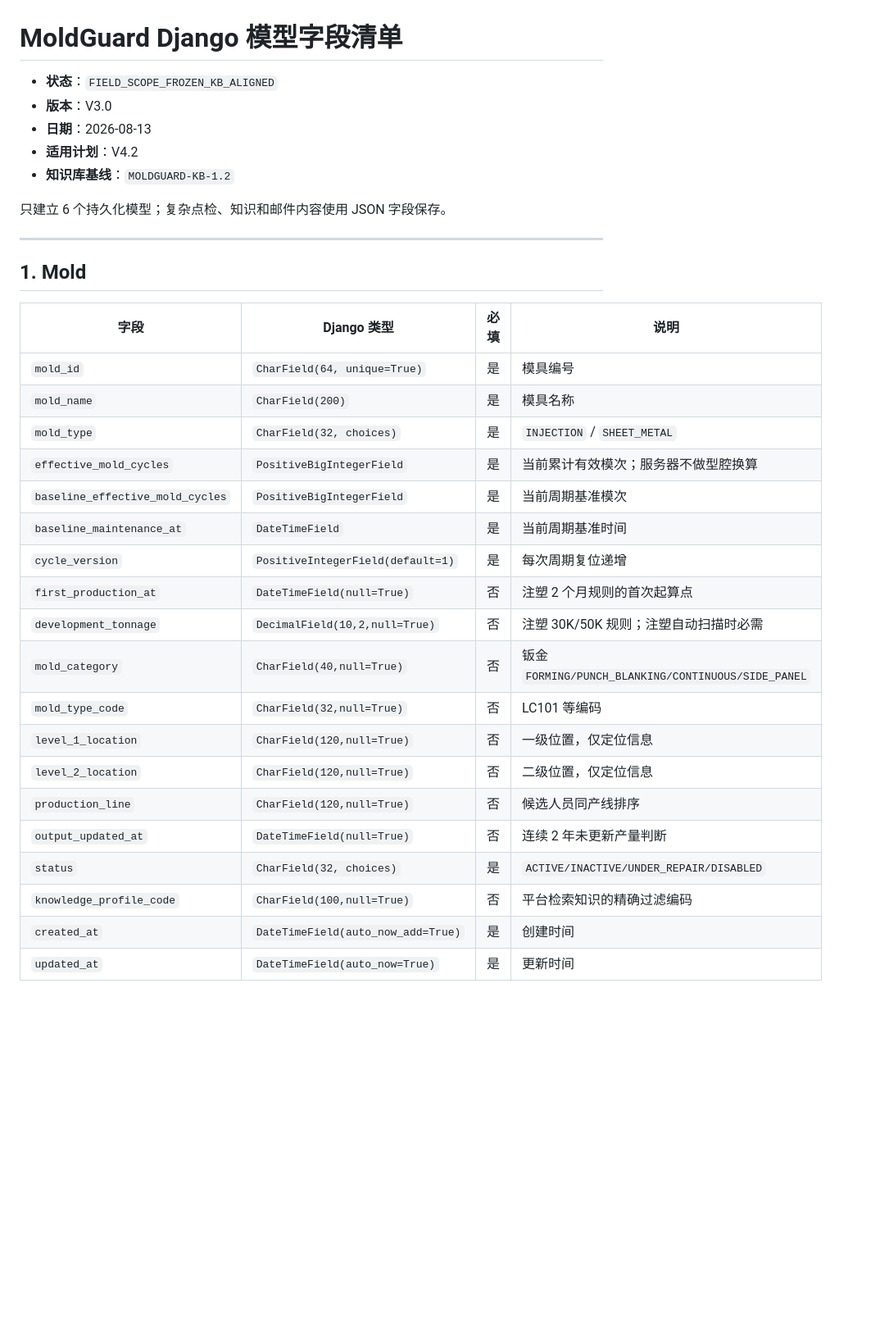
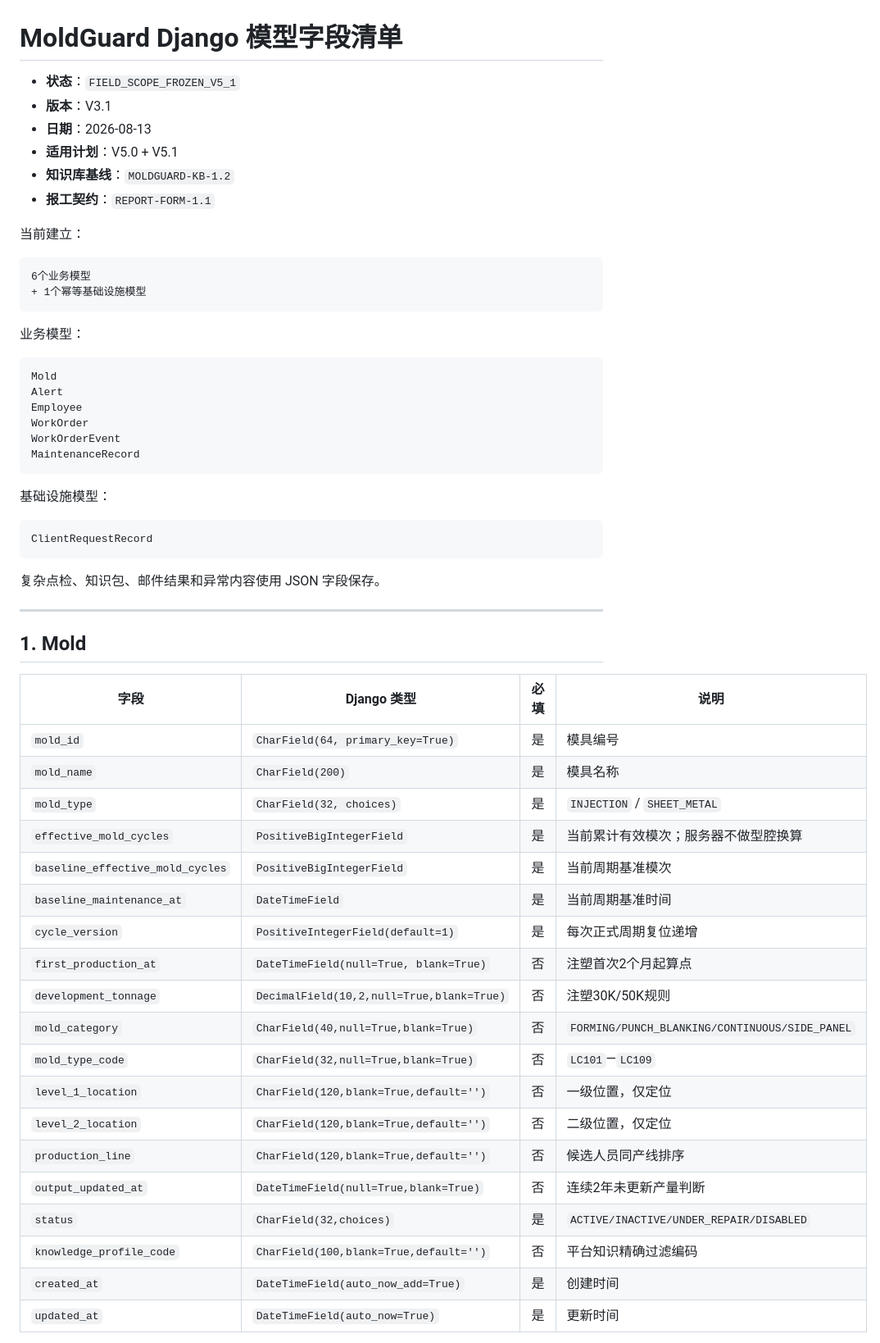
Before and after one commit to jsdfhasuh/moldguard-django-server, a Markdown page: docs/models/2026-08-13-django-model-field-review.md, the part around one of its changes. Shown at 82% size. GitHub-like rendering; blank space fills up the shorter version.

Commit message:
docs: update model fields for V5.1 one-day backend build

````diff
--- a/docs/models/2026-08-13-django-model-field-review.md
+++ b/docs/models/2026-08-13-django-model-field-review.md
@@ -1,12 +1,37 @@
 # MoldGuard Django 模型字段清单
 
-- **状态**：`FIELD_SCOPE_FROZEN_KB_ALIGNED`
-- **版本**：V3.0
+- **状态**：`FIELD_SCOPE_FROZEN_V5_1`
+- **版本**：V3.1
 - **日期**：2026-08-13
-- **适用计划**：V4.2
+- **适用计划**：V5.0 + V5.1
 - **知识库基线**：`MOLDGUARD-KB-1.2`
+- **报工契约**：`REPORT-FORM-1.1`
 
-只建立 6 个持久化模型；复杂点检、知识和邮件内容使用 JSON 字段保存。
+当前建立：
+
+```text
+6个业务模型
++ 1个幂等基础设施模型
+```
+
+业务模型：
+
+```text
+Mold
+Alert
+Employee
+WorkOrder
+WorkOrderEvent
+MaintenanceRecord
+```
+
+基础设施模型：
+
+```text
+ClientRequestRecord
+```
+
+复杂点检、知识包、邮件结果和异常内容使用 JSON 字段保存。
 
 ---
 
@@ -14,22 +39,22 @@
 
 | 字段 | Django 类型 | 必填 | 说明 |
 |---|---|---:|---|
-| `mold_id` | `CharField(64, unique=True)` | 是 | 模具编号 |
+| `mold_id` | `CharField(64, primary_key=True)` | 是 | 模具编号 |
 | `mold_name` | `CharField(200)` | 是 | 模具名称 |
 | `mold_type` | `CharField(32, choices)` | 是 | `INJECTION` / `SHEET_METAL` |
 | `effective_mold_cycles` | `PositiveBigIntegerField` | 是 | 当前累计有效模次；服务器不做型腔换算 |
 | `baseline_effective_mold_cycles` | `PositiveBigIntegerField` | 是 | 当前周期基准模次 |
 | `baseline_maintenance_at` | `DateTimeField` | 是 | 当前周期基准时间 |
-| `cycle_version` | `PositiveIntegerField(default=1)` | 是 | 每次周期复位递增 |
-| `first_production_at` | `DateTimeField(null=True)` | 否 | 注塑 2 个月规则的首次起算点 |
-| `development_tonnage` | `DecimalField(10,2,null=True)` | 否 | 注塑 30K/50K 规则；注塑自动扫描时必需 |
-| `mold_category` | `CharField(40,null=True)` | 否 | 钣金 `FORMING/PUNCH_BLANKING/CONTINUOUS/SIDE_PANEL` |
-| `mold_type_code` | `CharField(32,null=True)` | 否 | LC101 等编码 |
-| `level_1_location` | `CharField(120,null=True)` | 否 | 一级位置，仅定位信息 |
-| `level_2_location` | `CharField(120,null=True)` | 否 | 二级位置，仅定位信息 |
-| `production_line` | `CharField(120,null=True)` | 否 | 候选人员同产线排序 |
-| `output_updated_at` | `DateTimeField(null=True)` | 否 | 连续 2 年未更新产量判断 |
-| `status` | `CharField(32, choices)` | 是 | `ACTIVE/INACTIVE/UNDER_REPAIR/DISABLED` |
-| `knowledge_profile_code` | `CharField(100,null=True)` | 否 | 平台检索知识的精确过滤编码 |
+| `cycle_version` | `PositiveIntegerField(default=1)` | 是 | 每次正式周期复位递增 |
+| `first_production_at` | `DateTimeField(null=True, blank=True)` | 否 | 注塑首次2个月起算点 |
+| `development_tonnage` | `DecimalField(10,2,null=True,blank=True)` | 否 | 注塑30K/50K规则 |
+| `mold_category` | `CharField(40,null=True,blank=True)` | 否 | `FORMING/PUNCH_BLANKING/CONTINUOUS/SIDE_PANEL` |
+| `mold_type_code` | `CharField(32,null=True,blank=True)` | 否 | `LC101`—`LC109` |
+| `level_1_location` | `CharField(120,blank=True,default='')` | 否 | 一级位置，仅定位 |
+| `level_2_location` | `CharField(120,blank=True,default='')` | 否 | 二级位置，仅定位 |
+| `production_line` | `CharField(120,blank=True,default='')` | 否 | 候选人员同产线排序 |
+| `output_updated_at` | `DateTimeField(null=True,blank=True)` | 否 | 连续2年未更新产量判断 |
+| `status` | `CharField(32,choices)` | 是 | `ACTIVE/INACTIVE/UNDER_REPAIR/DISABLED` |
+| `knowledge_profile_code` | `CharField(100,blank=True,default='')` | 否 | 平台知识精确过滤编码 |
 | `created_at` | `DateTimeField(auto_now_add=True)` | 是 | 创建时间 |
 | `updated_at` | `DateTimeField(auto_now=True)` | 是 | 更新时间 |
````
Also changed, not shown: other parts of docs/models/2026-08-13-django-model-field-review.md (+168 -82 lines).
